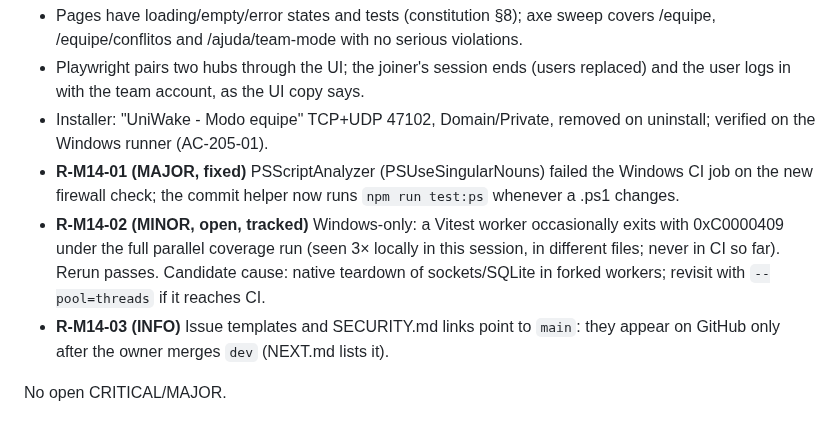
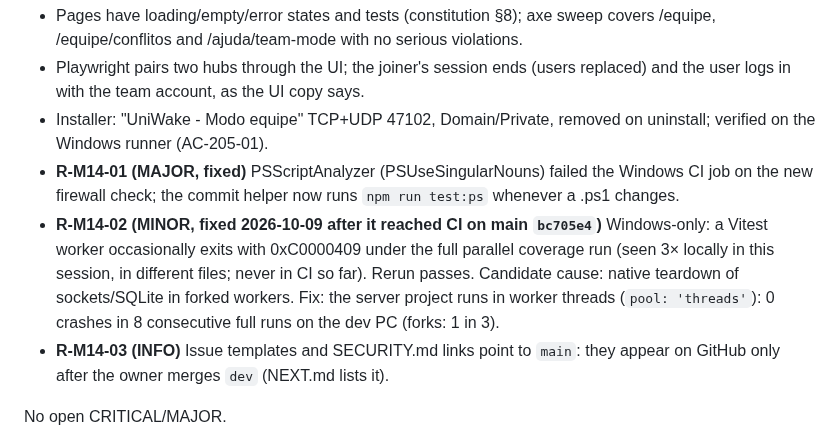
Before and after one commit to BryanWalace/UniWake, a Markdown page: specs/reviews/M14-review.md, the part around the change. Drawn GitHub-style.

```diff
--- a/specs/reviews/M14-review.md
+++ b/specs/reviews/M14-review.md
@@ -10,10 +10,11 @@ Reviewed: commits 8d9a6aa..64211f7 · Date: 2026-10-09
   on the Windows runner (AC-205-01).
 - **R-M14-01 (MAJOR, fixed)** PSScriptAnalyzer (PSUseSingularNouns) failed the Windows CI job on the
   new firewall check; the commit helper now runs `npm run test:ps` whenever a .ps1 changes.
-- **R-M14-02 (MINOR, open, tracked)** Windows-only: a Vitest worker occasionally exits with
+- **R-M14-02 (MINOR, fixed 2026-10-09 after it reached CI on main `bc705e4`)** Windows-only: a Vitest worker occasionally exits with
   0xC0000409 under the full parallel coverage run (seen 3× locally in this session, in different
   files; never in CI so far). Rerun passes. Candidate cause: native teardown of sockets/SQLite in
-  forked workers; revisit with `--pool=threads` if it reaches CI.
+  forked workers. Fix: the server project runs in worker threads (`pool: 'threads'`): 0 crashes in
+  8 consecutive full runs on the dev PC (forks: 1 in 3).
 - **R-M14-03 (INFO)** Issue templates and SECURITY.md links point to `main`: they appear on GitHub
   only after the owner merges `dev` (NEXT.md lists it).
 
```
Also changed, not shown: README.md (+21 -7 lines), specs/handoff/NEXT.md (+2 -2 lines), docs/screenshots/historico.png (added), docs/screenshots/ligar-sala.png (added), docs/screenshots/modo-equipe.png (added), docs/screenshots/painel.png (added), docs/screenshots/preparar.png (added), 5 other files.
